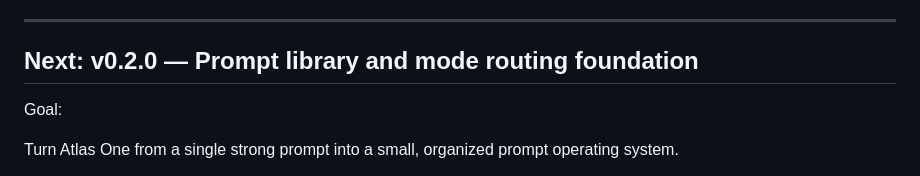
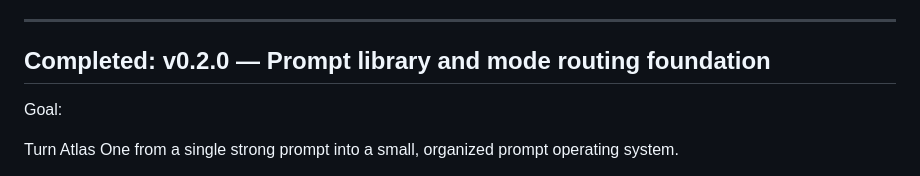
Before and after one commit to MCamner/atlas-one, a Markdown page: ROADMAP.md, the part around the change. Drawn GitHub-style.

Commit message:
docs: fix atlas one v0.2.0 roadmap status

```diff
--- a/ROADMAP.md
+++ b/ROADMAP.md
@@ -133,7 +133,7 @@ site.
 
 ---
 
-## Next: v0.2.0 — Prompt library and mode routing foundation
+## Completed: v0.2.0 — Prompt library and mode routing foundation
 
 Goal:
 
```
